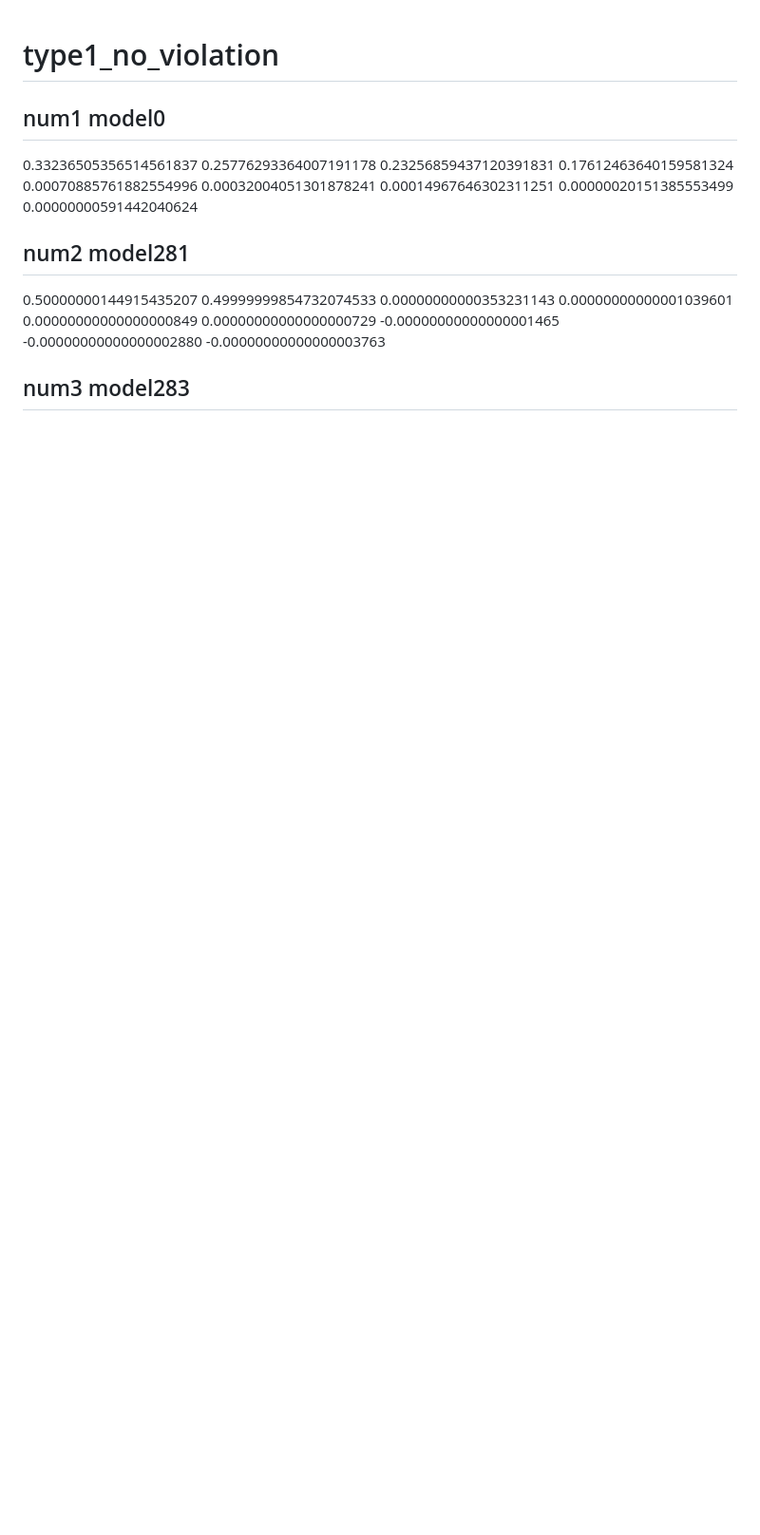
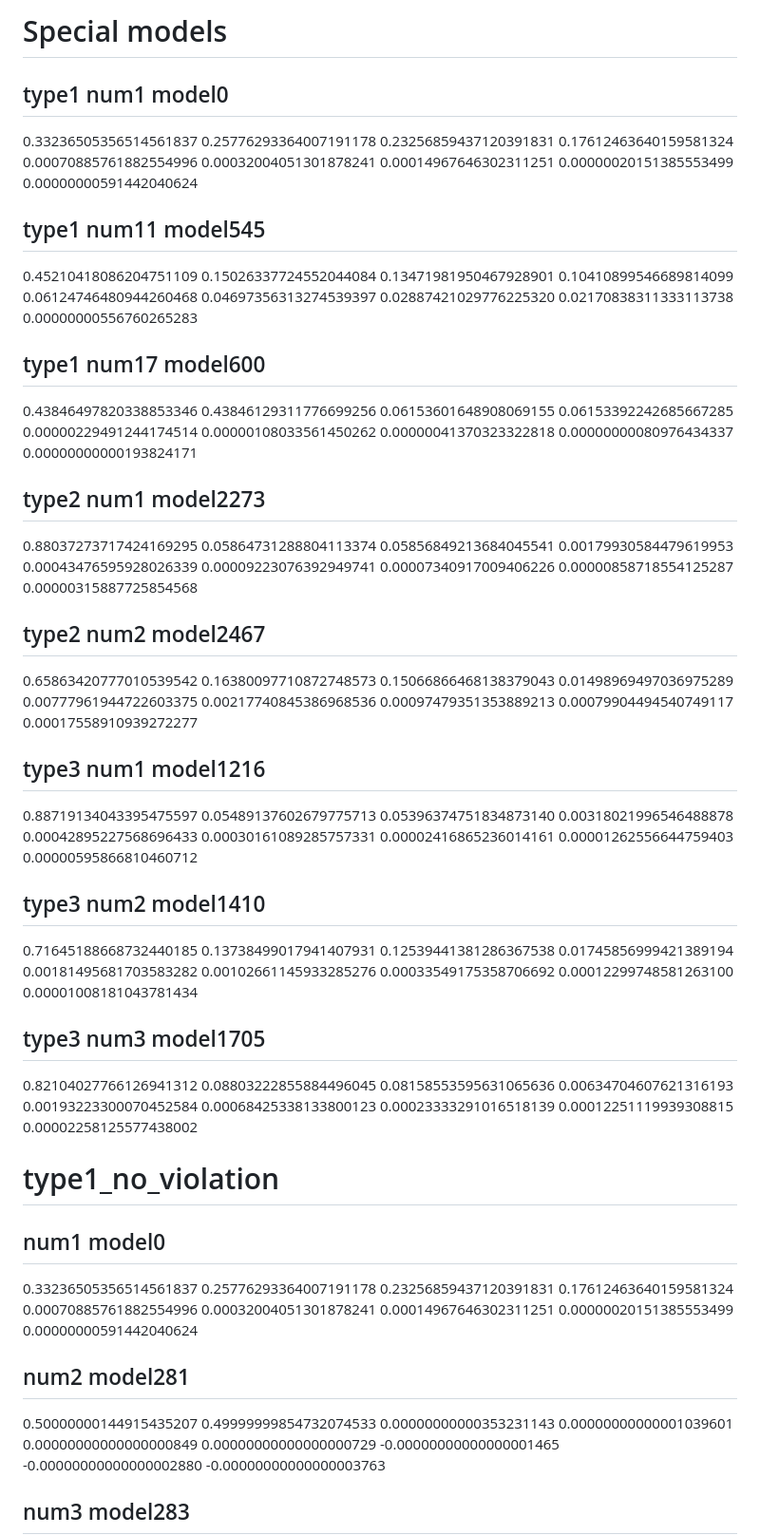
Before and after one commit to GhostArtyom/QuditVQE, a Markdown page: data_232/Eigenvalues.md, the part around the change. Shown at 95% size. GitHub-like rendering; blank space fills up the shorter version.

Commit message:
Docs: pin eigenvalues of special models to top

```diff
--- a/data_232/Eigenvalues.md
+++ b/data_232/Eigenvalues.md
@@ -1,3 +1,94 @@
+# Special models
+
+## type1 num1 model0
+0.33236505356514561837
+0.25776293364007191178
+0.23256859437120391831
+0.17612463640159581324
+0.00070885761882554996
+0.00032004051301878241
+0.00014967646302311251
+0.00000020151385553499
+0.00000000591442040624
+
+## type1 num11 model545
+0.45210418086204751109
+0.15026337724552044084
+0.13471981950467928901
+0.10410899546689814099
+0.06124746480944260468
+0.04697356313274539397
+0.02887421029776225320
+0.02170838311333113738
+0.00000000556760265283
+
+## type1 num17 model600
+0.43846497820338853346
+0.43846129311776699256
+0.06153601648908069155
+0.06153392242685667285
+0.00000229491244174514
+0.00000108033561450262
+0.00000041370323322818
+0.00000000080976434337
+0.00000000000193824171
+
+## type2 num1 model2273
+0.88037273717424169295
+0.05864731288804113374
+0.05856849213684045541
+0.00179930584479619953
+0.00043476595928026339
+0.00009223076392949741
+0.00007340917009406226
+0.00000858718554125287
+0.00000315887725854568
+
+## type2 num2 model2467
+0.65863420777010539542
+0.16380097710872748573
+0.15066866468138379043
+0.01498969497036975289
+0.00777961944722603375
+0.00217740845386968536
+0.00097479351353889213
+0.00079904494540749117
+0.00017558910939272277
+
+## type3 num1 model1216
+0.88719134043395475597
+0.05489137602679775713
+0.05396374751834873140
+0.00318021996546488878
+0.00042895227568696433
+0.00030161089285757331
+0.00002416865236014161
+0.00001262556644759403
+0.00000595866810460712
+
+## type3 num2 model1410
+0.71645188668732440185
+0.13738499017941407931
+0.12539441381286367538
+0.01745856999421389194
+0.00181495681703583282
+0.00102661145933285276
+0.00033549175358706692
+0.00012299748581263100
+0.00001008181043781434
+
+## type3 num3 model1705
+0.82104027766126941312
+0.08803222855884496045
+0.08158553595631065636
+0.00634704607621316193
+0.00193223300070452584
+0.00068425338133800123
+0.00023333291016518139
+0.00012251119939308815
+0.00002258125577438002
+
+
 # type1_no_violation
 
 ## num1 model0
```
